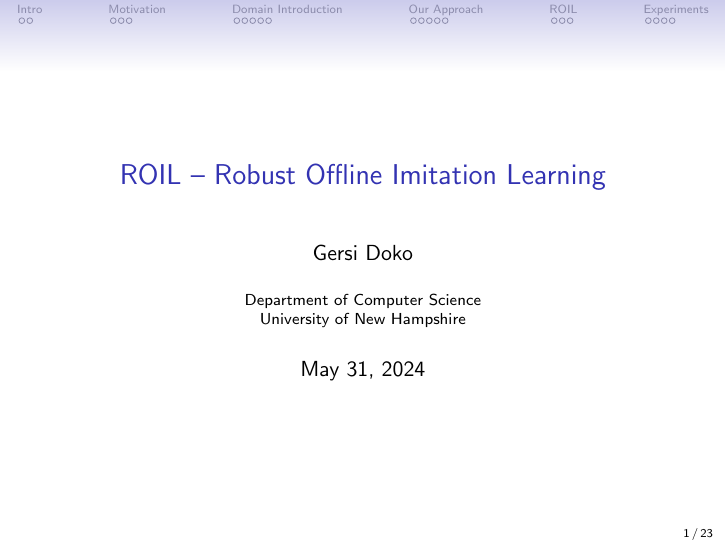
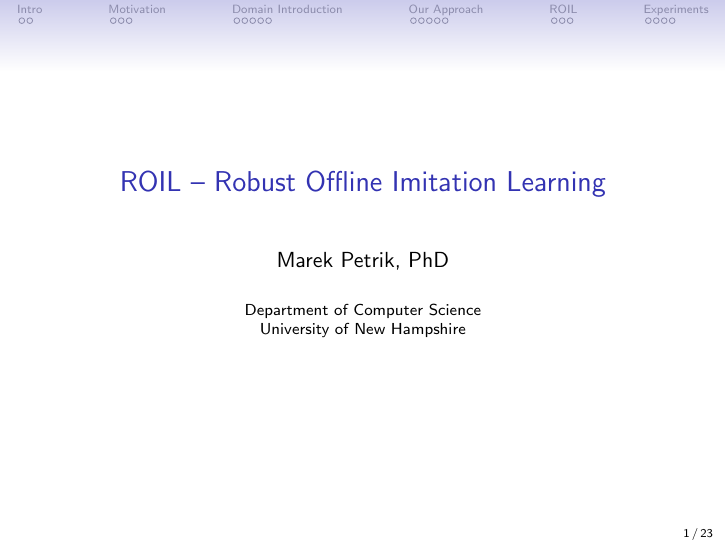
Before and after one commit to GersiD/Presentations, LaTeX slides (pres_roil/main.tex): page 1 of 23. Compiled offline with pdfLaTeX.

Commit message:
need to change the name to Marek since he is presenting

```diff
--- a/pres_roil/main.tex
+++ b/pres_roil/main.tex
@@ -36,9 +36,9 @@
 \setbeamertemplate{footline}[frame number]
 
 \title{ROIL -- Robust Offline Imitation Learning}
-\author{Gersi Doko}
+\author{Marek Petrik, PhD}
 \institute{Department of Computer Science \\ University of New Hampshire}
-% \date{2024}
+\date{}
 
 \AtBeginSection[]{
 	\begin{frame}
```
